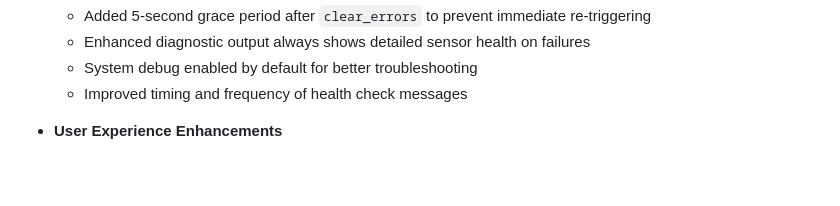
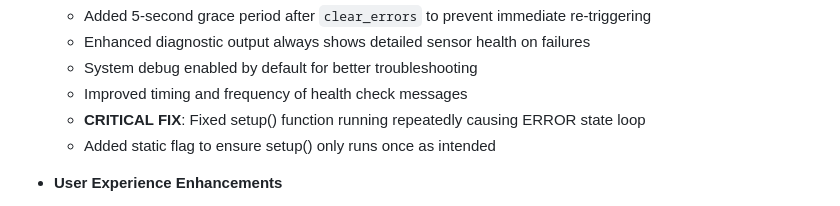
Before and after one commit to madmonkey71/TripleT-Flight-Firmware, a Markdown page: README.md, the part around the change. GitHub-like rendering; blank space fills up the shorter version.

Commit message:
Update documentation with critical ERROR state loop fix

```diff
--- a/README.md
+++ b/README.md
@@ -286,6 +286,8 @@ For issues, questions, or contributions, please use the GitHub repository's issu
   - Enhanced diagnostic output always shows detailed sensor health on failures
   - System debug enabled by default for better troubleshooting
   - Improved timing and frequency of health check messages
+  - **CRITICAL FIX**: Fixed setup() function running repeatedly causing ERROR state loop
+  - Added static flag to ensure setup() only runs once as intended
 
 - **User Experience Enhancements**
   - Clear guidance when error clearing fails due to sensor issues
```
